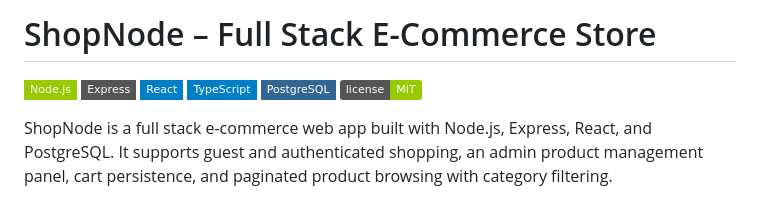
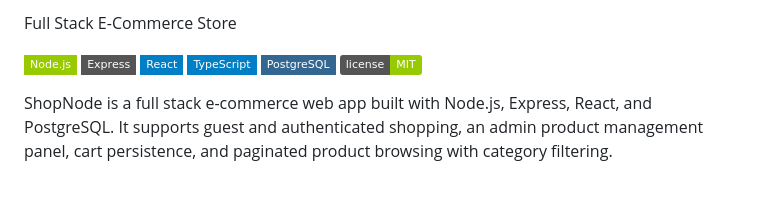
Before and after one commit to Shehryar237/Full-Stack-E-Commerce-Store, a Markdown page: README.md, the part around the change. Drawn GitHub-style; badges without logos.

```diff
--- a/README.md
+++ b/README.md
@@ -1,4 +1,4 @@
-# ShopNode – Full Stack E-Commerce Store
+Full Stack E-Commerce Store
 
 ![Node.js](https://img.shields.io/badge/Node.js-green?style=flat-square)
 ![Express](https://img.shields.io/badge/Express-grey?style=flat-square)
```
